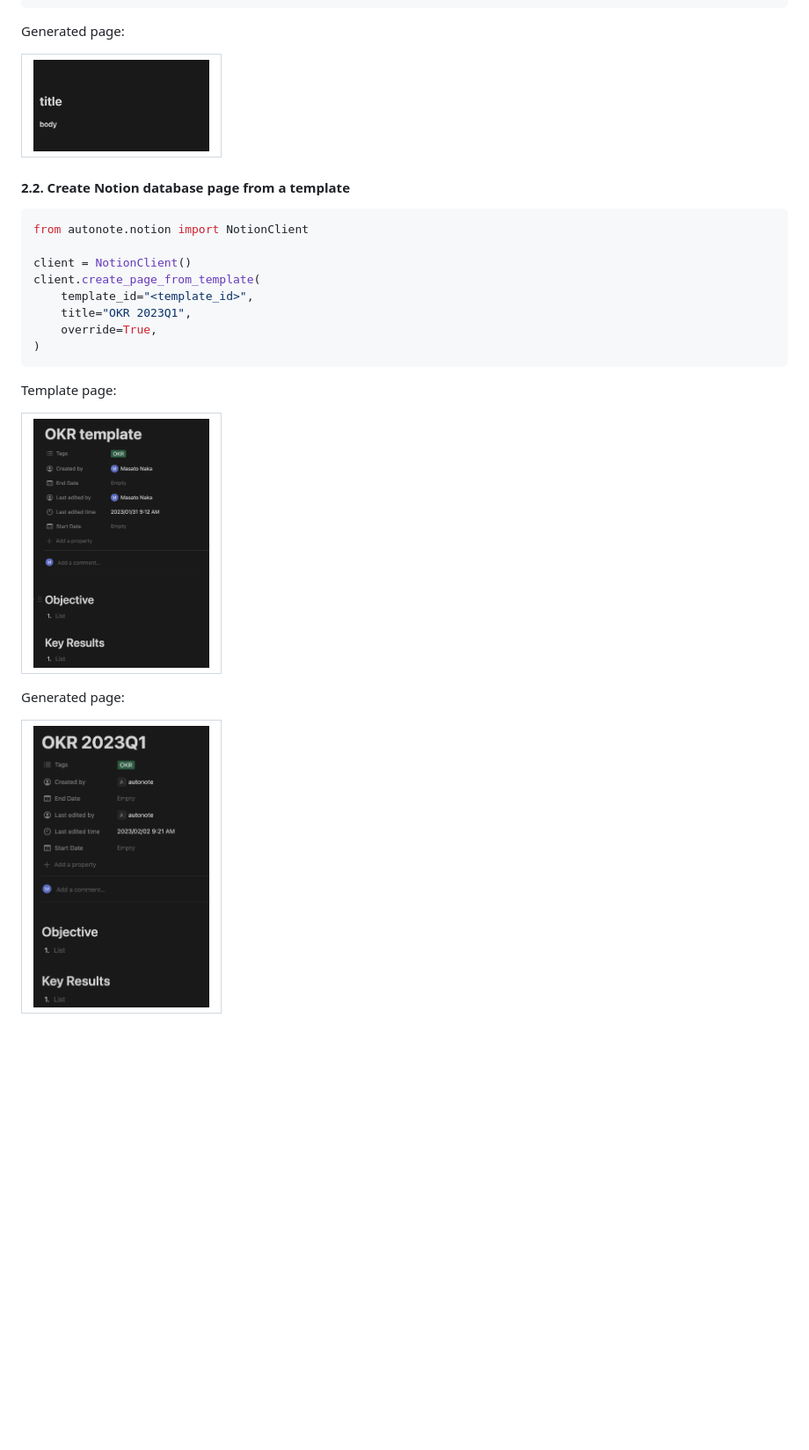
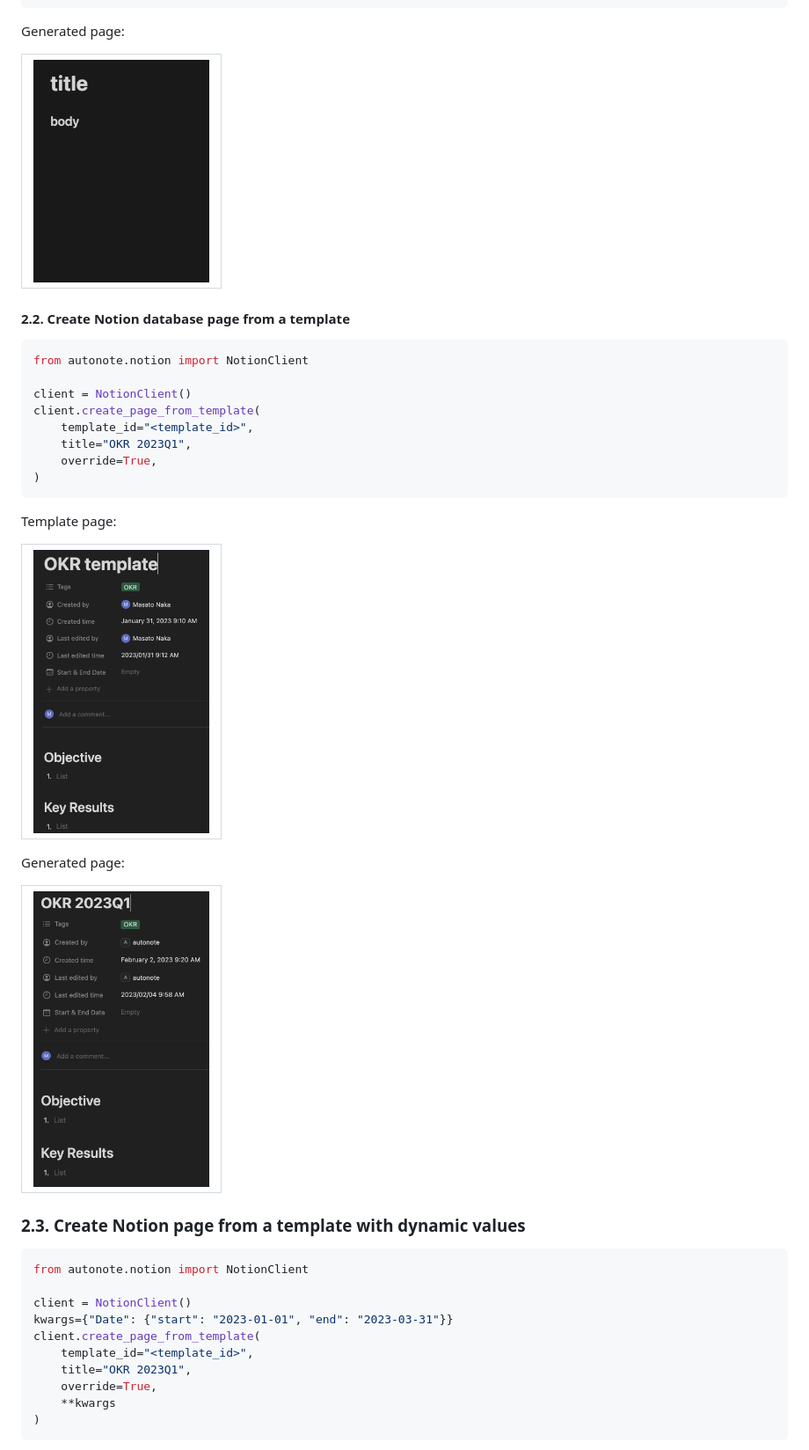
Before and after one commit to nakamasato/autonote, a Markdown page: README.md, the part around one of its changes. Shown at 88% size. GitHub-like rendering; pictures changed too: docs/notion_page_0.png, docs/notion_page_1.png, docs/notion_template_page_0.png; blank space fills up the shorter version.

Commit message:
feat: enable to create a notion page from a template with dynamic values (#20)

````diff
--- a/README.md
+++ b/README.md
@@ -112,3 +112,18 @@ Generated page:
 <img src="docs/notion_page_1.png" width="200px" />
 </td></tr></table>
 
+### 2.3. Create Notion page from a template with dynamic values
+
+```python
+from autonote.notion import NotionClient
+
+client = NotionClient()
+kwargs={"Date": {"start": "2023-01-01", "end": "2023-03-31"}}
+client.create_page_from_template(
+    template_id="<template_id>",
+    title="OKR 2023Q1",
+    override=True,
+    **kwargs
+)
+```
+
````
Also changed, not shown: other parts of README.md (+4 -0 lines), docs/notion_page_2.png (added), 7 other files.
